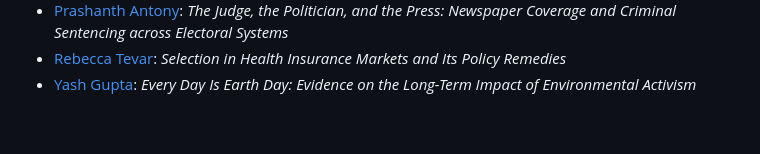
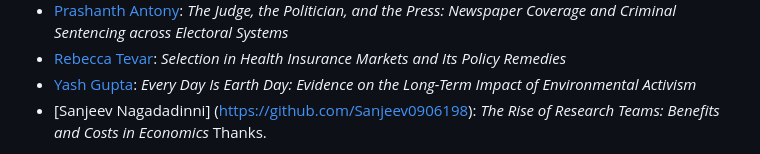
Before and after one commit to hubchev/make_a_pull_request, a Markdown page: I_am_a_data_scientist.md, the part around the change. Rendered like a GitHub page; blank space fills up the shorter version.

Commit message:
Updated I_am_a_data_scientist to my name and project details

```diff
--- a/I_am_a_data_scientist.md
+++ b/I_am_a_data_scientist.md
@@ -40,5 +40,5 @@ Please put your first and second name here, link it to your GitHub profile, and
 - [Prashanth Antony](https://github.com/Prashanthantony): _The Judge, the Politician, and the Press: Newspaper Coverage and Criminal Sentencing across Electoral Systems_
 - [Rebecca Tevar](https://github.com/RebeccaTevar): _Selection in Health Insurance Markets and Its Policy Remedies_
 - [Yash Gupta](https://github.com/yash8372): _Every Day Is Earth Day: Evidence on the Long-Term Impact of Environmental Activism_
-
+- [Sanjeev Nagadadinni] (https://github.com/Sanjeev0906198): _The Rise of Research Teams: Benefits and Costs in Economics_
 Thanks.
```
